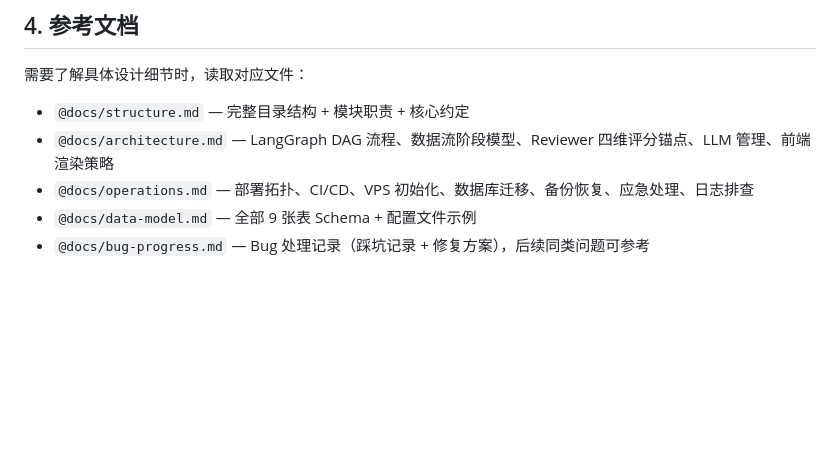
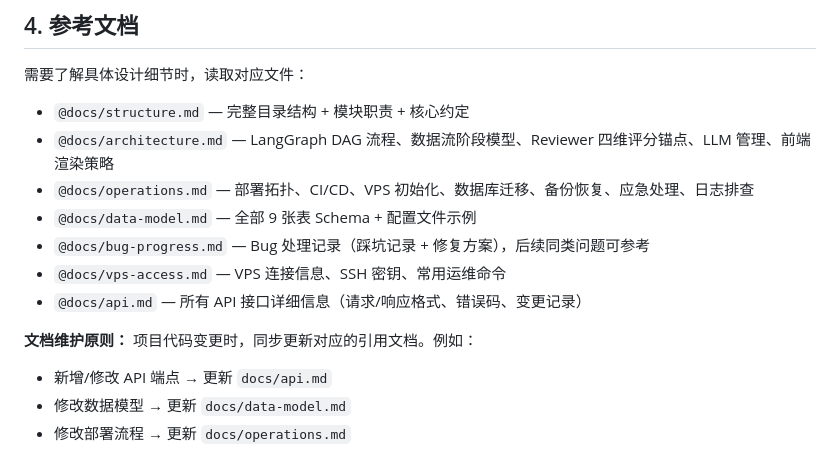
Before and after one commit to kangapp/ai-knowledge-base, a Markdown page: CLAUDE.md, the part around the change. Drawn GitHub-style; blank space fills up the shorter version.

```diff
--- a/CLAUDE.md
+++ b/CLAUDE.md
@@ -250,3 +250,10 @@ POST   /api/pipeline/build      # 手动触发站点构建
 - `@docs/operations.md` — 部署拓扑、CI/CD、VPS 初始化、数据库迁移、备份恢复、应急处理、日志排查
 - `@docs/data-model.md` — 全部 9 张表 Schema + 配置文件示例
 - `@docs/bug-progress.md` — Bug 处理记录（踩坑记录 + 修复方案），后续同类问题可参考
+- `@docs/vps-access.md` — VPS 连接信息、SSH 密钥、常用运维命令
+- `@docs/api.md` — 所有 API 接口详细信息（请求/响应格式、错误码、变更记录）
+
+**文档维护原则：** 项目代码变更时，同步更新对应的引用文档。例如：
+- 新增/修改 API 端点 → 更新 `docs/api.md`
+- 修改数据模型 → 更新 `docs/data-model.md`
+- 修改部署流程 → 更新 `docs/operations.md`
```
Also changed, not shown: docs/api.md (added, +482 -0 lines).
